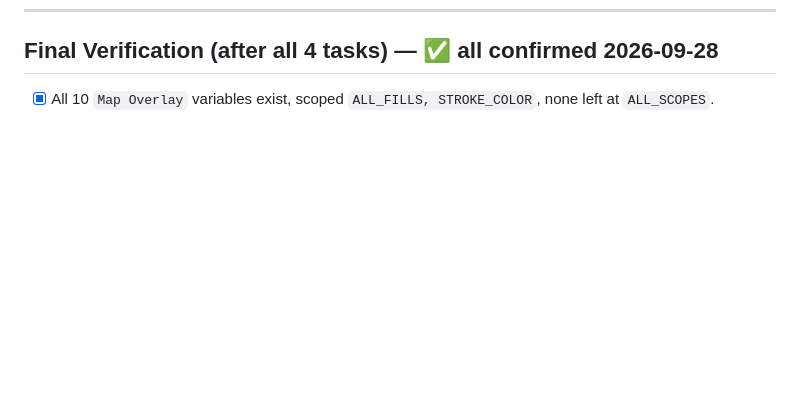
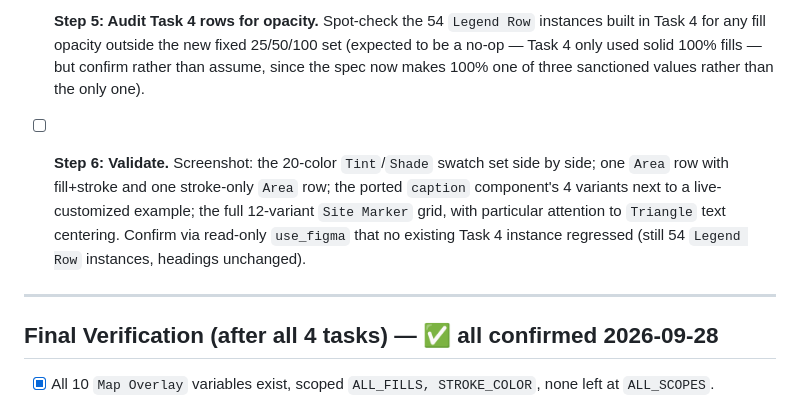
Before and after one commit to keser/permaculture-site-plan, a Markdown page: site-plan/plans/2026-09-28-map-design-system.md, the part around one of its changes. Rendered like a GitHub page; blank space fills up the shorter version.

```diff
--- a/site-plan/plans/2026-09-28-map-design-system.md
+++ b/site-plan/plans/2026-09-28-map-design-system.md
@@ -244,3 +304,16 @@ directly to each line's own vector, not a drag-and-drop component.
+- [ ] **Step 5: Audit Task 4 rows for opacity.** Spot-check the 54 `Legend Row` instances built in
+  Task 4 for any fill opacity outside the new fixed 25/50/100 set (expected to be a no-op — Task 4
+  only used solid 100% fills — but confirm rather than assume, since the spec now makes 100% one
+  of three sanctioned values rather than the only one).
+
+- [ ] **Step 6: Validate.** Screenshot: the 20-color `Tint`/`Shade` swatch set side by side; one
+  `Area` row with fill+stroke and one stroke-only `Area` row; the ported `caption` component's 4
+  variants next to a live-customized example; the full 12-variant `Site Marker` grid, with
+  particular attention to `Triangle` text centering. Confirm via read-only `use_figma` that no
+  existing Task 4 instance regressed (still 54 `Legend Row` instances, headings unchanged).
+
+---
+
 ## Final Verification (after all 4 tasks) — ✅ all confirmed 2026-09-28
 
 - [x] All 10 `Map Overlay` variables exist, scoped `ALL_FILLS, STROKE_COLOR`, none left at
```
Also changed, not shown: other parts of site-plan/plans/2026-09-28-map-design-system.md (+60 -0 lines).
